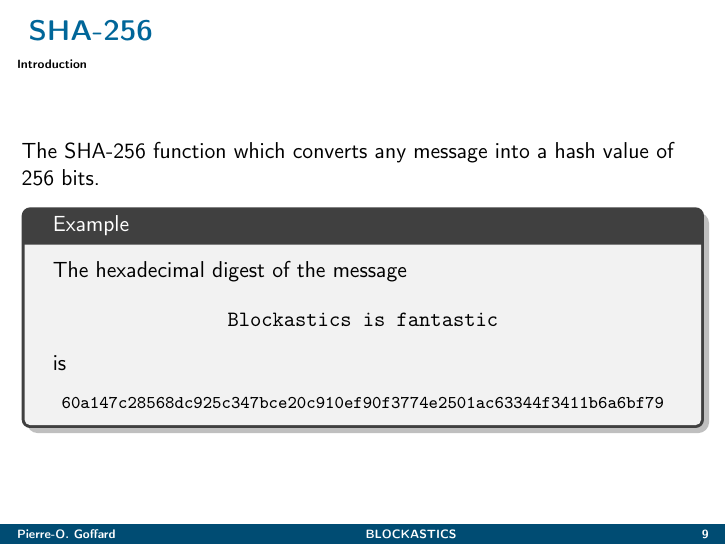
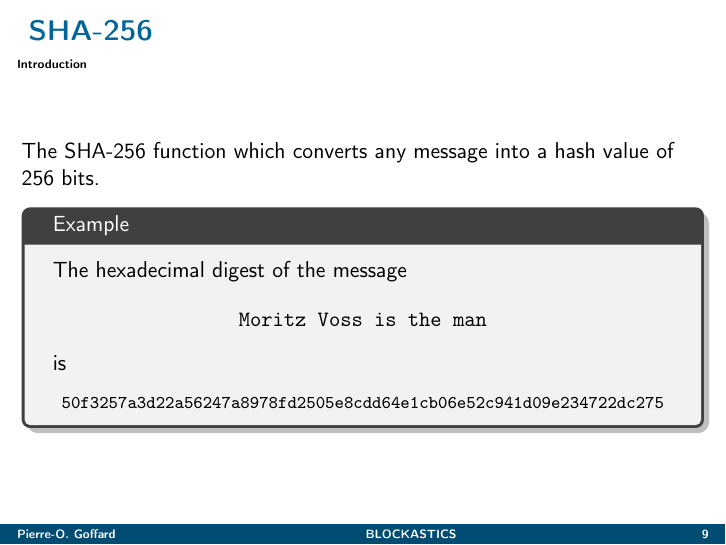
Before and after one commit to LaGauffre/BLOCKASTICS, LaTeX slides (Slides/Seminar/seminar.tex): page 9 of 31. Compiled offline with pdfLaTeX.

Commit message:
Edit slides seminar

```diff
--- a/Slides/Seminar/seminar.tex
+++ b/Slides/Seminar/seminar.tex
@@ -379,12 +379,12 @@ The SHA-256 function which converts any message into a hash value of $256$ bits.
 \begin{tcolorbox}[enhanced,drop shadow, title=Example]
 The hexadecimal digest of the message
 $$
-\texttt{Blockastics is fantastic}
+\texttt{Moritz Voss is the man}
 $$
 is
 \footnotesize
 $$
-\texttt{60a147c28568dc925c347bce20c910ef90f3774e2501ac63344f3411b6a6bf79}
+\texttt{50f3257a3d22a56247a8978fd2505e8cdd64e1cb06e52c941d09e234722dc275}
 $$
 \end{tcolorbox}
 \end{frame}
```
Also changed, not shown: 1 other file.
